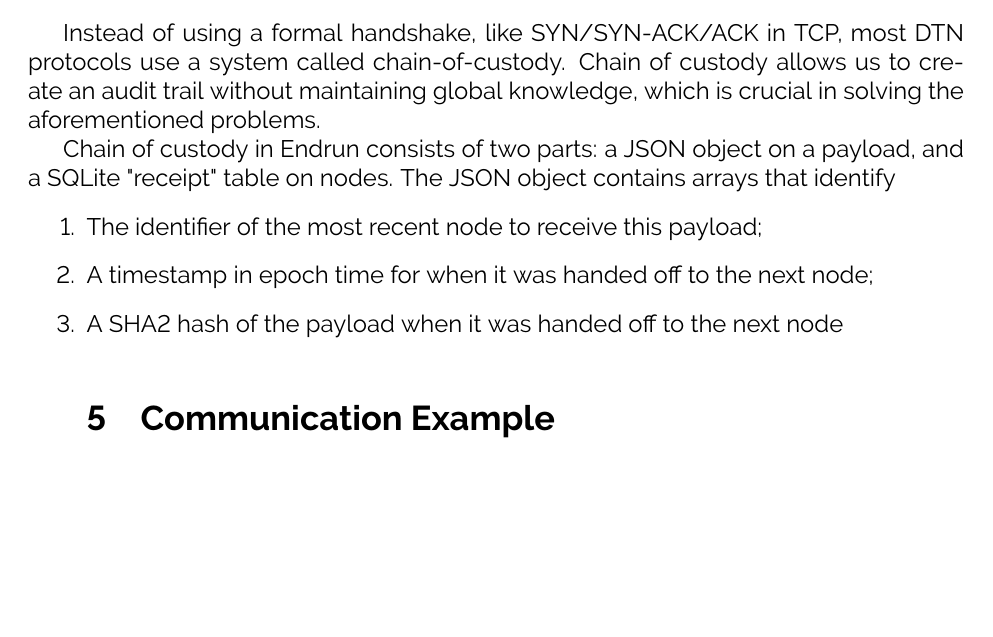
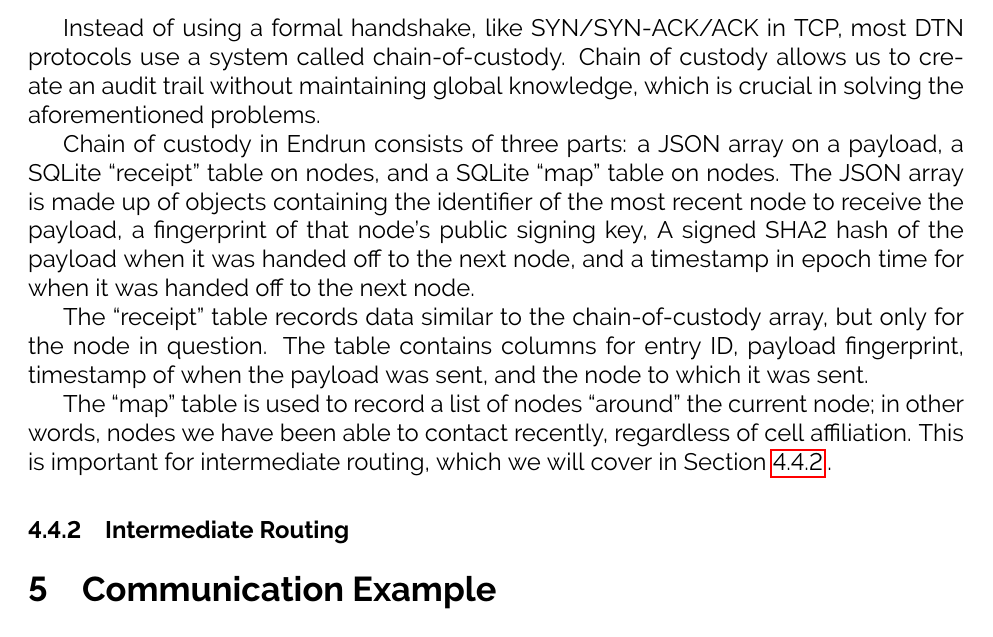
Before and after one commit to grantdobbe/endrun, a LaTeX document (whitepaper/whitepaper.tex): part of page 8 of 8 before the commit and part of page 8 of 9 after it, cut so that both start at the same text, the shorter picture padded with empty space. Compiled offline with pdfLaTeX.

Commit message:
- made chain-of-custody into a subsection - added a subsection for intermediate routing

```diff
--- a/whitepaper/whitepaper.tex
+++ b/whitepaper/whitepaper.tex
@@ -137,11 +137,15 @@
 
   Instead of using a formal handshake, like SYN/SYN-ACK/ACK in TCP, most DTN protocols use a system called chain-of-custody. Chain of custody allows us to create an audit trail without maintaining global knowledge, which is crucial in solving the aforementioned problems.
 
-  Chain of custody in Endrun consists of two parts: a JSON object on a payload, and a SQLite "receipt" table on nodes. The JSON object contains arrays that identify
-  \begin{enumerate}
-    \item The identifier of the most recent node to receive this payload;
-    \item A timestamp in epoch time for when it was handed off to the next node;
-    \item A SHA2 hash of the payload when it was handed off to the next node
+  Chain of custody in Endrun consists of three parts: a JSON array on a payload, a SQLite ``receipt'' table on nodes, and a SQLite ``map'' table on nodes. The JSON array is made up of objects containing the identifier of the most recent node to receive the payload, a fingerprint of that node's public signing key, A signed SHA2 hash of the payload when it was handed off to the next node, and a timestamp in epoch time for when it was handed off to the next node.
+
+  The ``receipt'' table records data similar to the chain-of-custody array, but only for the node in question. The table contains columns for entry ID, payload fingerprint, timestamp of when the payload was sent, and the node to which it was sent.
+
+  The ``map'' table is used to record a list of nodes ``around'' the current node; in other words, nodes we have been able to contact recently, regardless of cell affiliation. This is important for intermediate routing, which we will cover in Section~\ref{subsec:introuting}:.
+
+
+  \subsubsection{Intermediate Routing}
+  \label{subsec:introuting}
 
   \section{Communication Example}
 
```
Also changed, not shown: whitepaper/whitepaper.tex (2 more changed lines).
